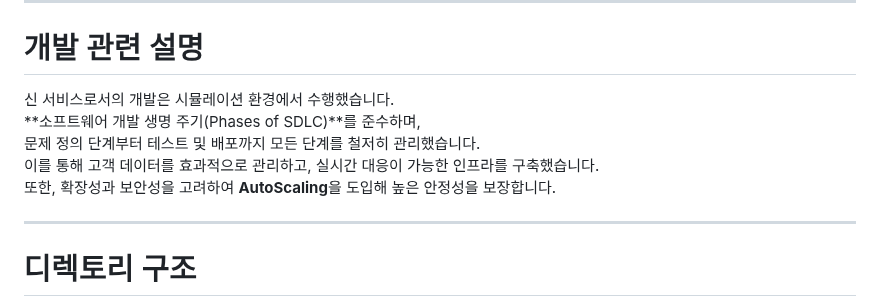
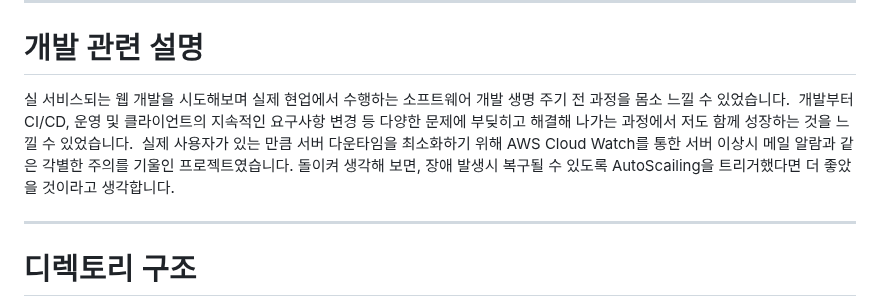
Before and after one commit to jja6312/health_care-Insulin_management-, a Markdown page: README.md, the part around one of its changes. Rendered like a GitHub page.

```diff
--- a/README.md
+++ b/README.md
@@ -56,12 +56,10 @@
 ---
 
 # 개발 관련 설명
-
-신 서비스로서의 개발은 시뮬레이션 환경에서 수행했습니다.
-**소프트웨어 개발 생명 주기(Phases of SDLC)**를 준수하며,
-문제 정의 단계부터 테스트 및 배포까지 모든 단계를 철저히 관리했습니다.
-이를 통해 고객 데이터를 효과적으로 관리하고, 실시간 대응이 가능한 인프라를 구축했습니다.
-또한, 확장성과 보안성을 고려하여 **AutoScaling**을 도입해 높은 안정성을 보장합니다.
+실 서비스되는 웹 개발을 시도해보며 실제 현업에서 수행하는 소프트웨어 개발 생명 주기 전 과정을 몸소 느낄 수 있었습니다.
+개발부터 CI/CD, 운영 및 클라이언트의 지속적인 요구사항 변경 등 다양한 문제에 부딪히고 해결해 나가는 과정에서 저도 함께 성장하는 것을 느낄 수 있었습니다.
+실제 사용자가 있는 만큼 서버 다운타임을 최소화하기 위해 AWS Cloud Watch를 통한 서버 이상시 메일 알람과 같은 각별한 주의를 기울인 프로젝트였습니다.
+돌이켜 생각해 보면, 장애 발생시 복구될 수 있도록 AutoScailing을 트리거했다면 더 좋았을 것이라고 생각합니다.
 
 ---
 
```
Also changed, not shown: other parts of README.md (+1 -1 lines).
